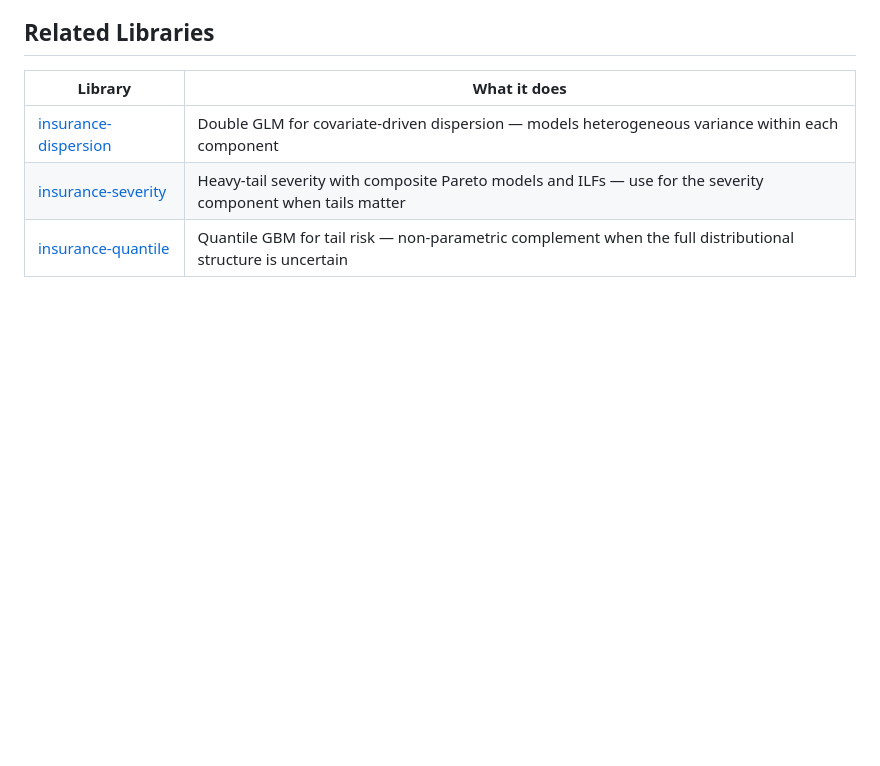
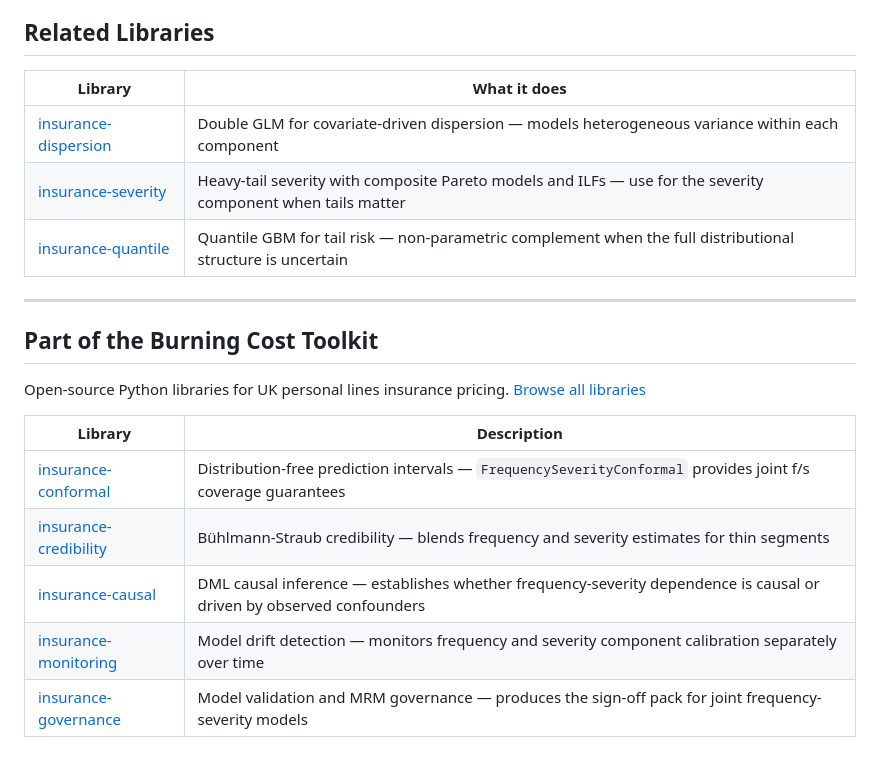
Before and after one commit to burning-cost/insurance-frequency-severity, a Markdown page: README.md, the part around the change. GitHub-like rendering; blank space fills up the shorter version.

Commit message:
Add cross-links to related Burning Cost libraries
Co-Authored-By: Claude Opus 4.6 <noreply@anthropic.com>

```diff
--- a/README.md
+++ b/README.md
@@ -291,3 +291,18 @@ Built by [Burning Cost](https://github.com/burning-cost). MIT licence.
 | [insurance-dispersion](https://github.com/burning-cost/insurance-dispersion) | Double GLM for covariate-driven dispersion — models heterogeneous variance within each component |
 | [insurance-severity](https://github.com/burning-cost/insurance-severity) | Heavy-tail severity with composite Pareto models and ILFs — use for the severity component when tails matter |
 | [insurance-quantile](https://github.com/burning-cost/insurance-quantile) | Quantile GBM for tail risk — non-parametric complement when the full distributional structure is uncertain |
+
+
+---
+
+## Part of the Burning Cost Toolkit
+
+Open-source Python libraries for UK personal lines insurance pricing. [Browse all libraries](https://burning-cost.github.io/tools/)
+
+| Library | Description |
+|---------|-------------|
+| [insurance-conformal](https://github.com/burning-cost/insurance-conformal) | Distribution-free prediction intervals — `FrequencySeverityConformal` provides joint f/s coverage guarantees |
+| [insurance-credibility](https://github.com/burning-cost/insurance-credibility) | Bühlmann-Straub credibility — blends frequency and severity estimates for thin segments |
+| [insurance-causal](https://github.com/burning-cost/insurance-causal) | DML causal inference — establishes whether frequency-severity dependence is causal or driven by observed confounders |
+| [insurance-monitoring](https://github.com/burning-cost/insurance-monitoring) | Model drift detection — monitors frequency and severity component calibration separately over time |
+| [insurance-governance](https://github.com/burning-cost/insurance-governance) | Model validation and MRM governance — produces the sign-off pack for joint frequency-severity models |
```
